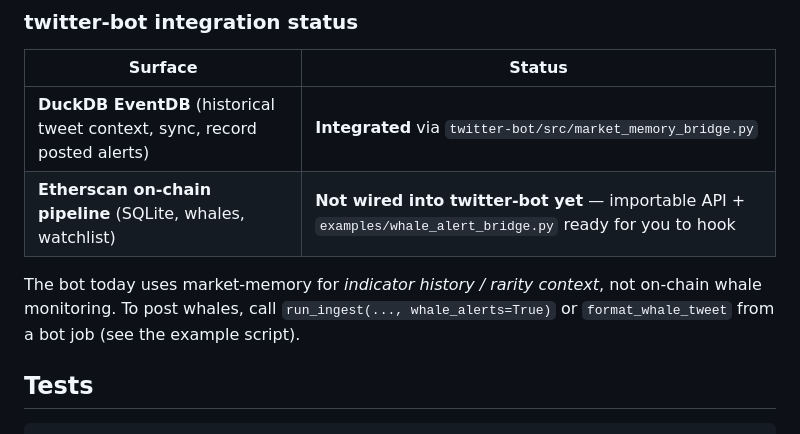
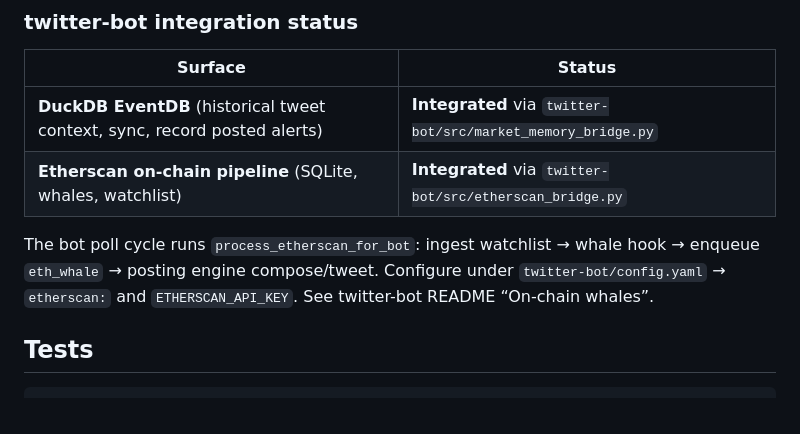
Before and after one commit to gliu-nova/market-memory, a Markdown page: README.md, the part around the change. GitHub-like rendering.

Commit message:
docs(readme): mark Etherscan pipeline as integrated in twitter-bot

```diff
--- a/README.md
+++ b/README.md
@@ -166,9 +166,9 @@ SQLite defaults to `data/etherscan.db` (multi-chain PKs on `tx_hash+chain_id`; t
 | Surface | Status |
 |---------|--------|
 | **DuckDB EventDB** (historical tweet context, sync, record posted alerts) | **Integrated** via `twitter-bot/src/market_memory_bridge.py` |
-| **Etherscan on-chain pipeline** (SQLite, whales, watchlist) | **Not wired into twitter-bot yet** — importable API + `examples/whale_alert_bridge.py` ready for you to hook |
+| **Etherscan on-chain pipeline** (SQLite, whales, watchlist) | **Integrated** via `twitter-bot/src/etherscan_bridge.py` |
 
-The bot today uses market-memory for *indicator history / rarity context*, not on-chain whale monitoring. To post whales, call `run_ingest(..., whale_alerts=True)` or `format_whale_tweet` from a bot job (see the example script).
+The bot poll cycle runs `process_etherscan_for_bot`: ingest watchlist → whale hook → enqueue `eth_whale` → posting engine compose/tweet. Configure under `twitter-bot/config.yaml` → `etherscan:` and `ETHERSCAN_API_KEY`. See twitter-bot README “On-chain whales”.
 
 ## Tests
 
```
